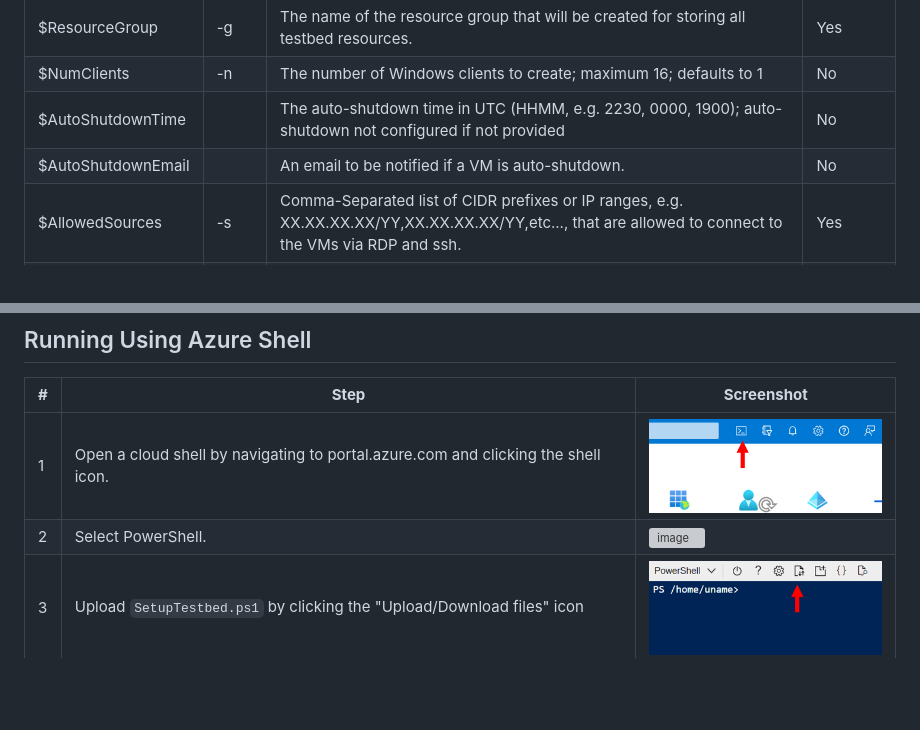
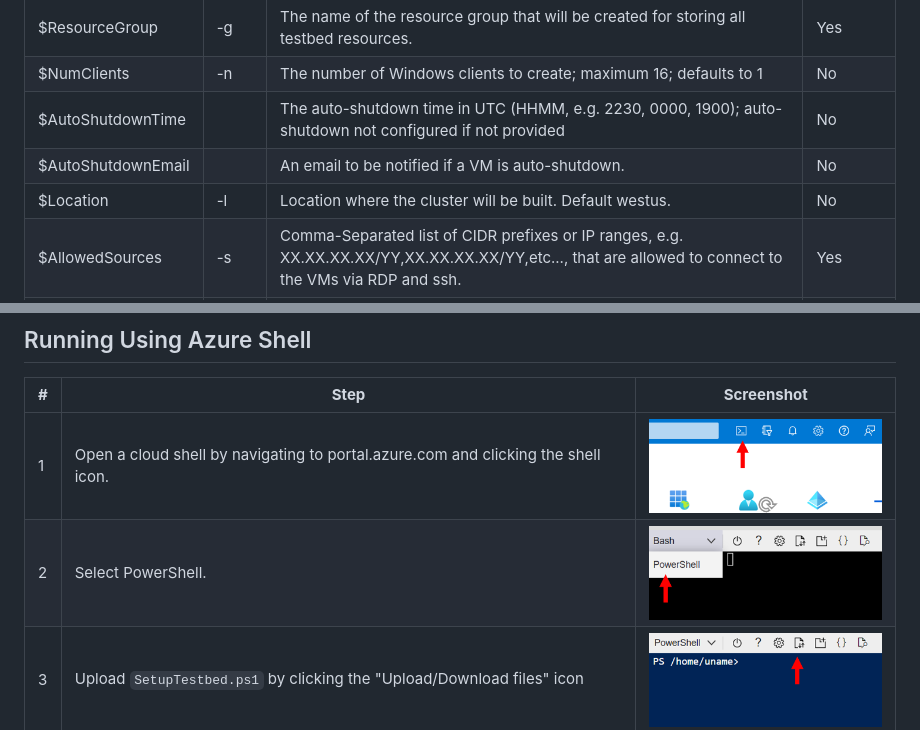
Before and after one commit to cisagov/LME, a Markdown page: testing/Readme.md, 2 parts joined by grey strips. Drawn GitHub-style; blank space fills up the shorter version; grey boxes are pictures that could not be loaded.

Commit message:
Updated testing Readme documentation

```diff
--- a/testing/Readme.md
+++ b/testing/Readme.md
@@ -19,6 +19,7 @@ This script does not install LME; it simply creates a fresh environment that's r
 | $NumClients            | -n | The number of Windows clients to create; maximum 16; defaults to 1                                    | No                                   |
 | $AutoShutdownTime      | | The auto-shutdown time in UTC (HHMM, e.g. 2230, 0000, 1900); auto-shutdown not configured if not provided                            | No |
 | $AutoShutdownEmail     | | An email to be notified if a VM is auto-shutdown.                                      | No                                    |
+| $Location     | -l | Location where the cluster will be built. Default westus.                                      | No                                    |
 | $AllowedSources       | -s | Comma-Separated list of CIDR prefixes or IP ranges, e.g. XX.XX.XX.XX/YY,XX.XX.XX.XX/YY,etc..., that are allowed to connect to the VMs via RDP and ssh.                                      | Yes                                    |
 | $NoPrompt | -y | Switch, run the script with no prompt (useful for automated runs). By default, the script will prompt the user to review paramters and confirm before continuing. | No |
 
@@ -31,7 +32,7 @@ Example:
 | **#** | **Step**                                                                                                                                                                 | **Screenshot**                                        |
 |-------|--------------------------------------------------------------------------------------------------------------------------------------------------------------------------|-------------------------------------------------------|
 | 1     | Open a cloud shell by navigating to portal.azure.com and clicking the shell icon.                                                                                        | ![image](/docs/imgs/testing-screenshots/shell.png)    |
-| 2     | Select PowerShell.                                                                                                                                                       | ![image](/docs/imgs/testing-secreenshots/shell2.png)  |
+| 2     | Select PowerShell.                                                                                                                                                       | ![image](/docs/imgs/testing-screenshots/shell2.png)  |
 | 3     | Upload `SetupTestbed.ps1` by clicking the "Upload/Download files" icon                                                                                                   | ![image](/docs/imgs/testing-screenshots/shell3.png)   |
 | 4     | Run the script, providing values for the parameters when promoted (see [Usage](#usage)). The script will take ~20 minutes to run to completion.                          | ![image](/docs/imgs/testing-screenshots/shell4.png)  |
 | 5     | Save the login credentials printed to the terminal at the end. At this point you can login to each VM using RDP (for the Windows servers) or SSH (for the Linux server). | ![image](/docs/imgs/testing-screenshots/shell5.png)                                           |
```
